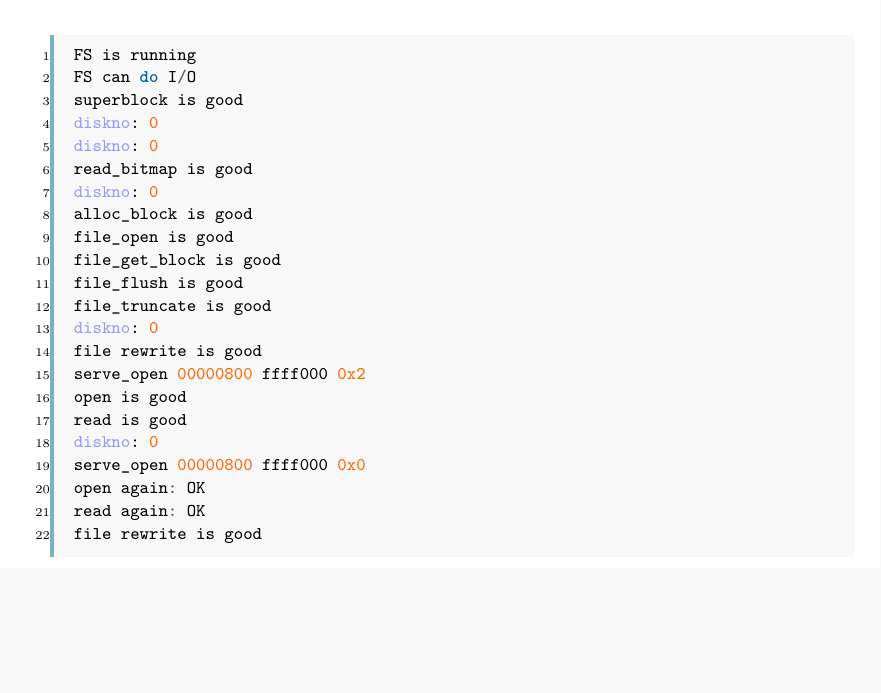
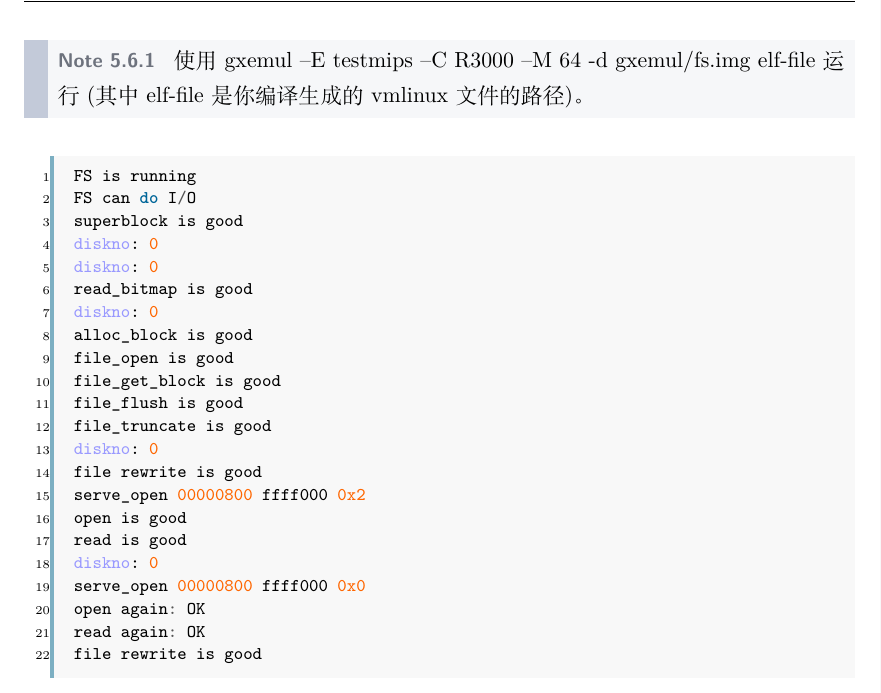
Before and after one commit to vaynelau/os-guide-book, a LaTeX book (guide-book/guide-book.tex, which reads guide-book/chapters/5-file-system.tex): part of page 113 of 134, cut at the place of the change, the shorter picture padded with empty space. Compiled offline with XeLaTeX; a missing font is replaced by an installed copy or a similar font.

Commit message:
add gxemul command in lab5

```diff
--- a/guide-book/chapters/5-file-system.tex
+++ b/guide-book/chapters/5-file-system.tex
@@ -474,6 +474,10 @@ fs/fs.img 的根目录下。
 
 就能开始对文件系统的检测，运行文件系统服务，等待应用程序的请求。
 
+\begin{note}
+使用 gxemul –E testmips –C R3000 –M 64 -d gxemul/fs.img elf-file 运行 (其中 elf-file 是你编译生成的 vmlinux 文件的路径)。
+\end{note}
+
 \begin{minted}[linenos]{c}
 FS is running
 FS can do I/O
```
